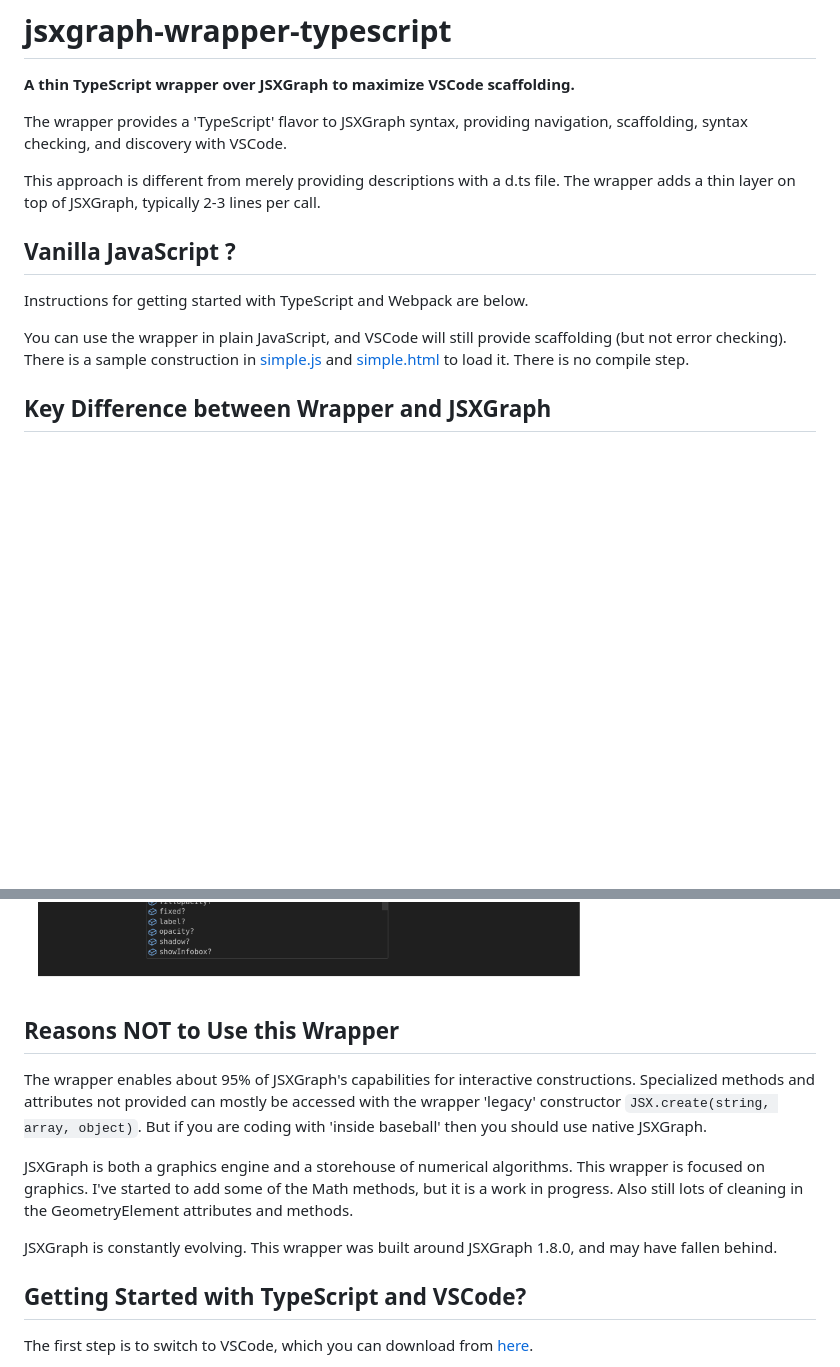
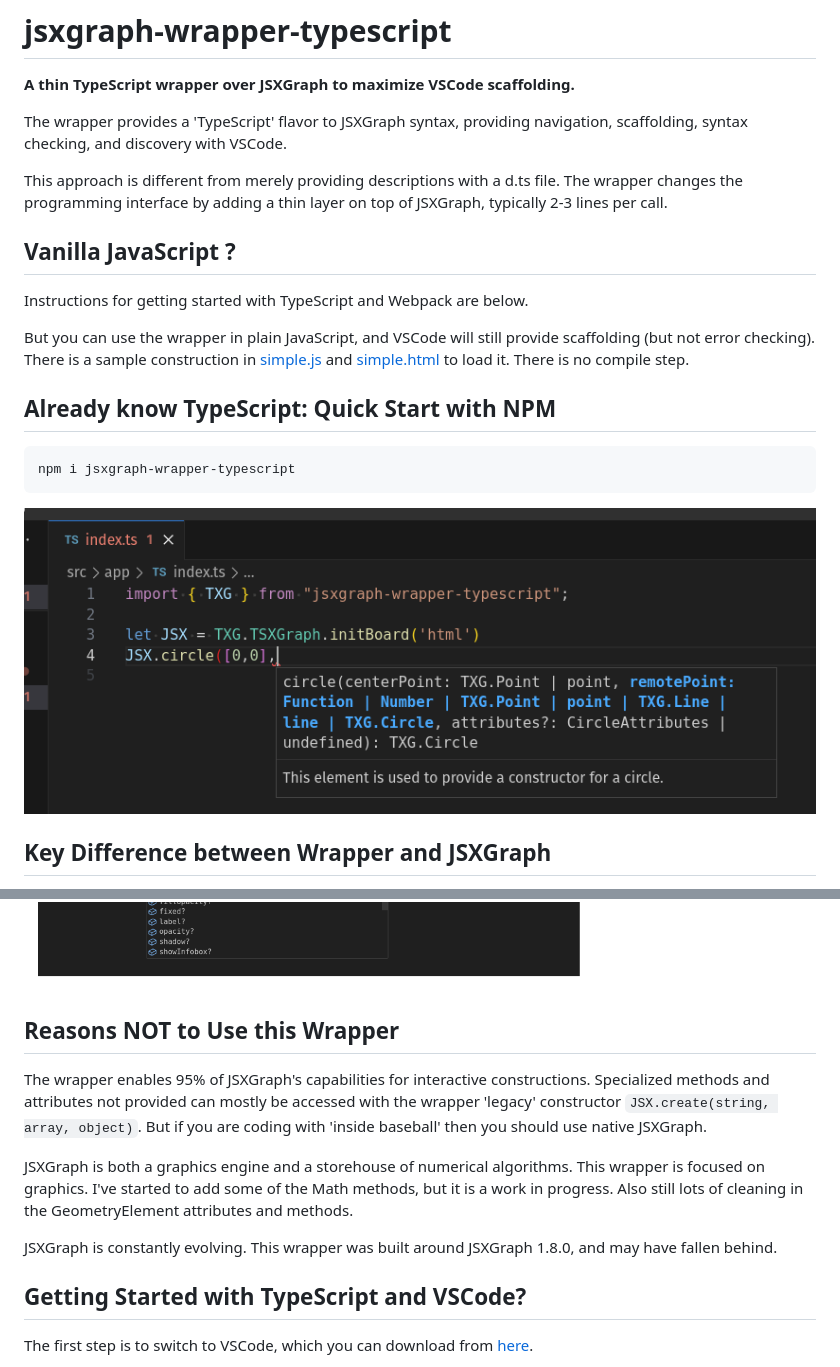
Before and after one commit to tom-berend/jsxgraph-wrapper-typescript, a Markdown page: README.md, 2 parts joined by grey strips. GitHub-like rendering; pictures changed too: npm.png (added); blank space fills up the shorter version.

Commit message:
update README to mention NPM repository

````diff
--- a/README.md
+++ b/README.md
@@ -4,14 +4,25 @@
 
 The wrapper provides a 'TypeScript' flavor to JSXGraph syntax, providing navigation, scaffolding, syntax checking, and discovery with VSCode.
 
-This approach is different from merely providing descriptions with a d.ts file. The wrapper adds a thin layer on top of JSXGraph, typically 2-3 lines per call.
+This approach is different from merely providing descriptions with a d.ts file. The wrapper changes the programming interface by adding a thin layer on top of JSXGraph, typically 2-3 lines per call.
 
 
 ## Vanilla JavaScript ?
 
 Instructions for getting started with TypeScript and Webpack are below.
 
-You can use the wrapper in plain JavaScript, and VSCode will still provide scaffolding (but not error checking).  There is a sample construction in [simple.js](simple.js) and [simple.html](simple.html) to load it.  There is no compile step.
+But you can use the wrapper in plain JavaScript, and VSCode will still provide scaffolding (but not error checking).  There is a sample construction in [simple.js](simple.js) and [simple.html](simple.html) to load it.  There is no compile step.
+
+
+
+
+## Already know TypeScript:  Quick Start with NPM
+
+```
+npm i jsxgraph-wrapper-typescript
+```
+![](./npm.png)
+
 
 
 
@@ -35,13 +46,15 @@ The magic happens when using VSCode...
 
 
 
+
 ## Reasons NOT to Use this Wrapper
 
-The wrapper enables about 95% of JSXGraph's capabilities for interactive constructions. Specialized methods and attributes not provided can mostly be accessed with the wrapper 'legacy' constructor `JSX.create(string, array, object)`.  But if you are coding with 'inside baseball' then you should use native JSXGraph.
+The wrapper enables 95% of JSXGraph's capabilities for interactive constructions. Specialized methods and attributes not provided can mostly be accessed with the wrapper 'legacy' constructor `JSX.create(string, array, object)`.  But if you are coding with 'inside baseball' then you should use native JSXGraph.
 
 JSXGraph is both a graphics engine and a storehouse of numerical algorithms. This wrapper is focused on graphics. I've started to add some of the Math methods, but it is a work in progress.  Also still lots of cleaning in the GeometryElement attributes and methods.
 
 JSXGraph is constantly evolving.  This wrapper was built around JSXGraph 1.8.0, and may have fallen behind.
+
 
 
 
````
Also changed, not shown: other parts of README.md (+0 -3 lines).
